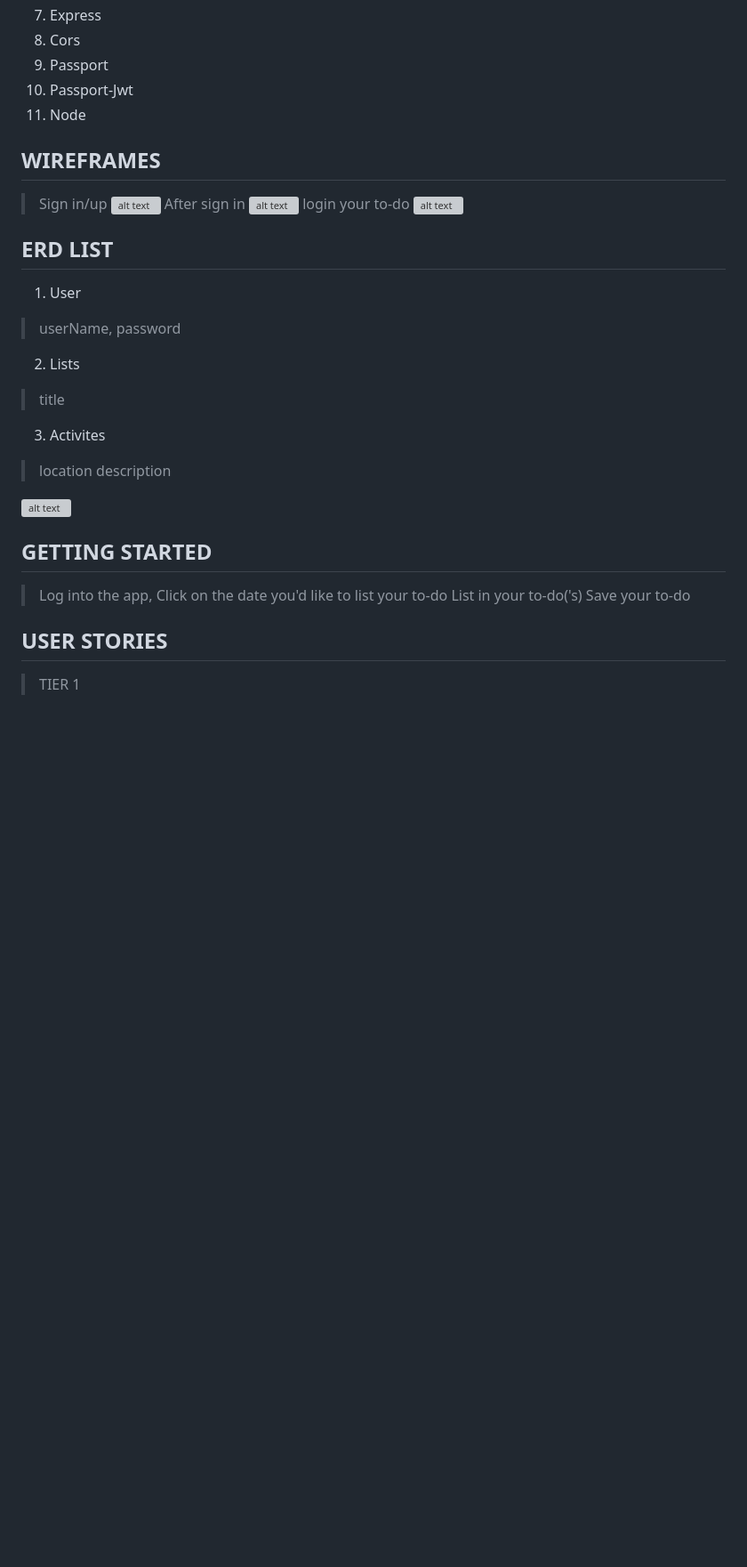
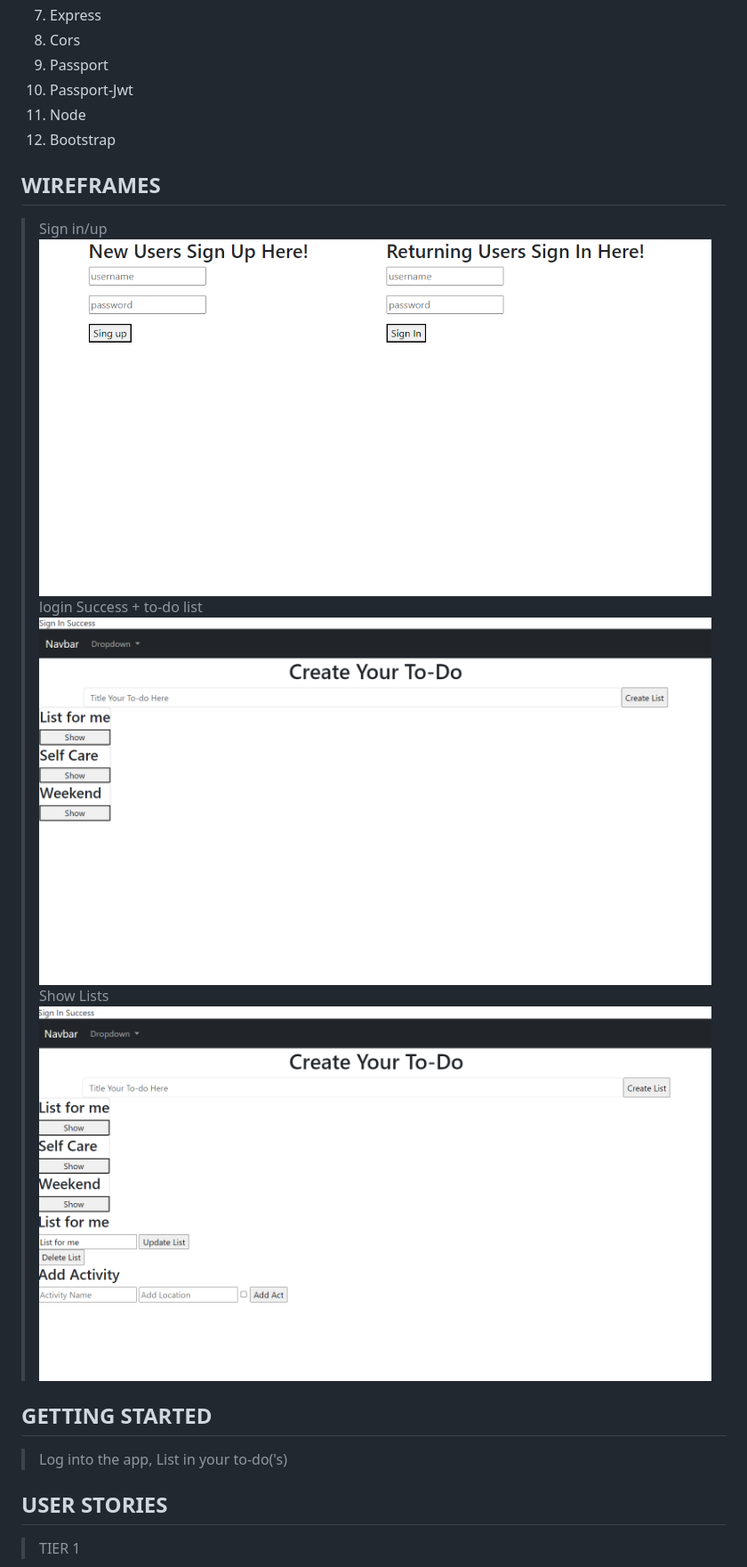
Before and after one commit to GodisE/To-do-app-client, a Markdown page: README.md, the part around the change printed below. Shown: that part at 89% size. GitHub-like rendering; pictures changed too: images/Sing.png (added), images/createToDo.png (added), images/show.png (added); blank space fills up the shorter version; grey boxes are pictures that could not be loaded.

```diff
--- a/README.md
+++ b/README.md
@@ -14,39 +14,24 @@
 9. Passport
 10. Passport-Jwt
 11. Node
+12. Bootstrap
 
 
 ## WIREFRAMES
 >Sign in/up
-![alt text](images/singIn-Up.png)
->After sign in
-![alt text](images/calander.png)
->login your to-do
-![alt text](images/to-do.png)
+![alt text](/images/Sing.png)
+>login Success + to-do list
+![alt text](images/createToDo.png)
+>Show Lists
+![alt text](images/show.png)
 
 
-## ERD LIST
-1. User
->userName,
->password
-
-2. Lists
->title
-
-3. Activites
->location
->description
-
-
-
-![alt text](images/ERD.png)
 
 
 ## GETTING STARTED
 > Log into the app,
-> Click on the date you'd like to list your to-do
 > List in your to-do('s)
-> Save your to-do
+
 
 
 ## USER STORIES
```
Also changed, not shown: other parts of README.md (+13 -14 lines), images/Signin.png (added), images/todopage.png (added), 10 other files.
